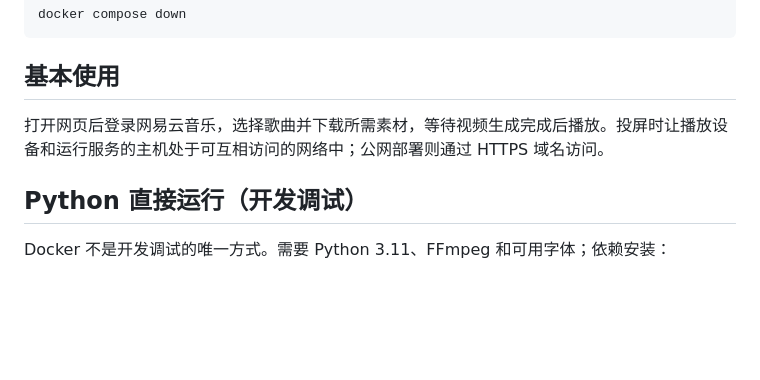
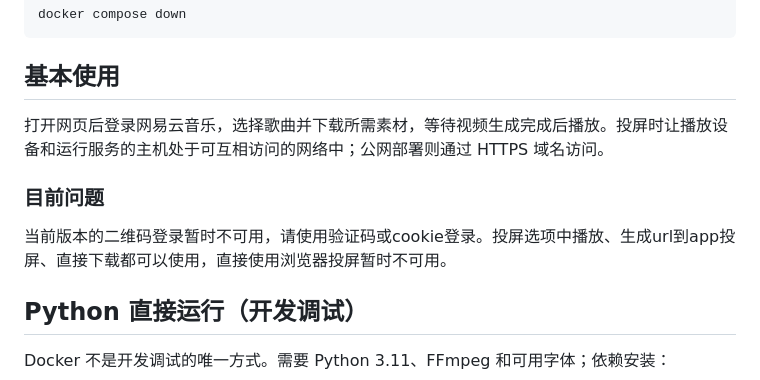
Before and after one commit to LampTales/cloudmusic2ktv, a Markdown page: README.md, the part around the change. Rendered like a GitHub page; blank space fills up the shorter version.

Commit message:
update bugs description

```diff
--- a/README.md
+++ b/README.md
@@ -182,6 +182,9 @@ docker compose down
 
 打开网页后登录网易云音乐，选择歌曲并下载所需素材，等待视频生成完成后播放。投屏时让播放设备和运行服务的主机处于可互相访问的网络中；公网部署则通过 HTTPS 域名访问。
 
+### 目前问题
+当前版本的二维码登录暂时不可用，请使用验证码或cookie登录。投屏选项中播放、生成url到app投屏、直接下载都可以使用，直接使用浏览器投屏暂时不可用。
+
 ## Python 直接运行（开发调试）
 
 Docker 不是开发调试的唯一方式。需要 Python 3.11、FFmpeg 和可用字体；依赖安装：
```
